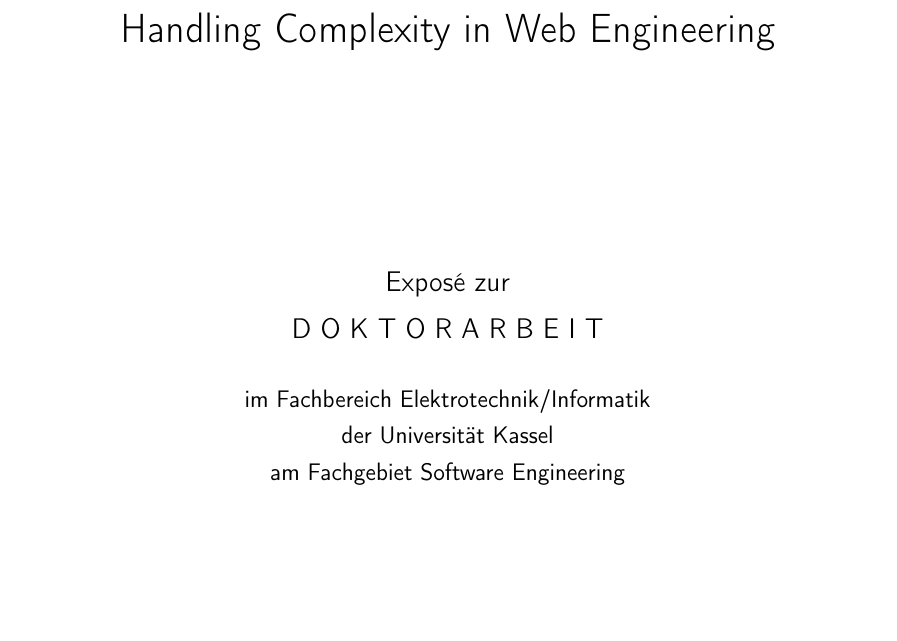
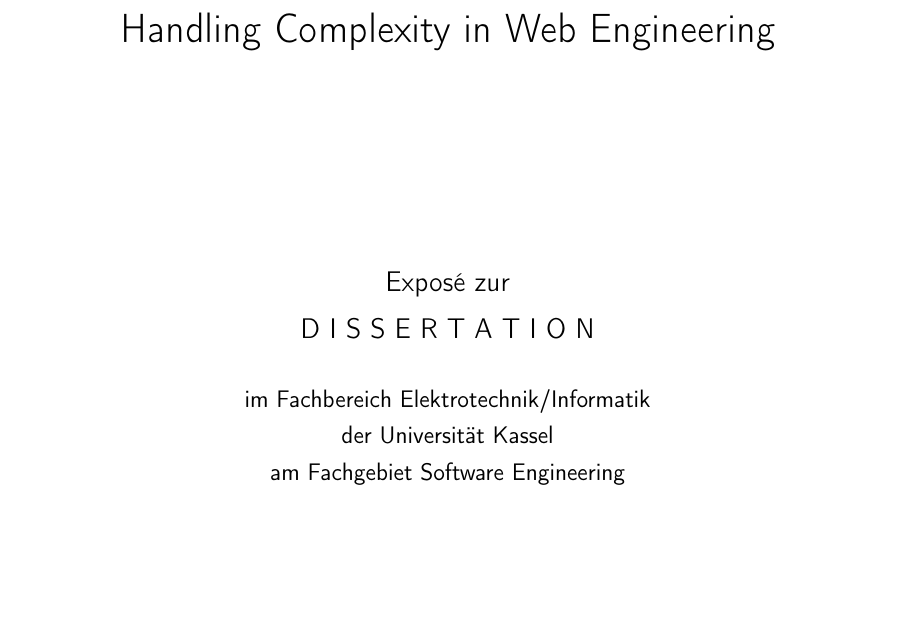
Before and after one commit to Clashsoft/doctor-thesis, a LaTeX book (src/main.tex): part of page 1 of 8, cut so that both start at the same text. Compiled offline with pdfLaTeX.

Commit message:
fix: Change title

```diff
--- a/src/main.tex
+++ b/src/main.tex
@@ -11,7 +11,7 @@
 \setuptoc{toc}{totoc}
 
 \newcommand{\thesistitle}{Handling Complexity in Web Engineering}
-\newcommand{\thesistype}{Exposé zur\\D O K T O R A R B E I T}
+\newcommand{\thesistype}{Exposé zur\\D I S S E R T A T I O N}
 \newcommand{\thesistypedesc}{im Fachbereich Elektrotechnik/Informatik \\
     der Universität Kassel\\am \thesisdepartment}
 \newcommand{\thesisauthorname}{Adrian Kunz}
```
